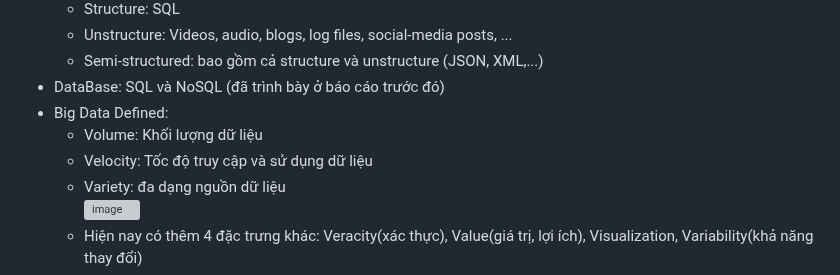
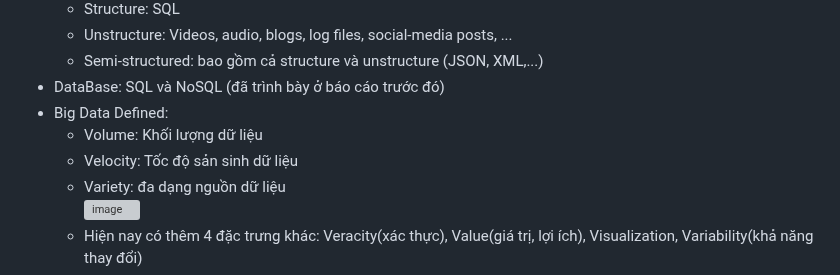
Before and after one commit to namdeptrai1102/DE_internship, a Markdown page: HHN/Report5.md, the part around the change. Drawn GitHub-style; grey boxes are pictures that could not be loaded.

```diff
--- a/HHN/Report5.md
+++ b/HHN/Report5.md
@@ -7,7 +7,7 @@
 - DataBase: SQL và NoSQL (đã trình bày ở báo cáo trước đó)
 - Big Data Defined:
   - Volume: Khối lượng dữ liệu
-  - Velocity: Tốc độ truy cập và sử dụng dữ liệu
+  - Velocity: Tốc độ sản sinh dữ liệu
   - Variety: đa dạng nguồn dữ liệu
   ![image](https://github.com/namdeptrai1102/DE_internship/assets/109681639/be57e369-61ed-4a0a-9b2a-032cf4d32fab)
   - Hiện nay có thêm 4 đặc trưng khác: Veracity(xác thực), Value(giá trị, lợi ích), Visualization, Variability(khả năng thay đổi)
```
